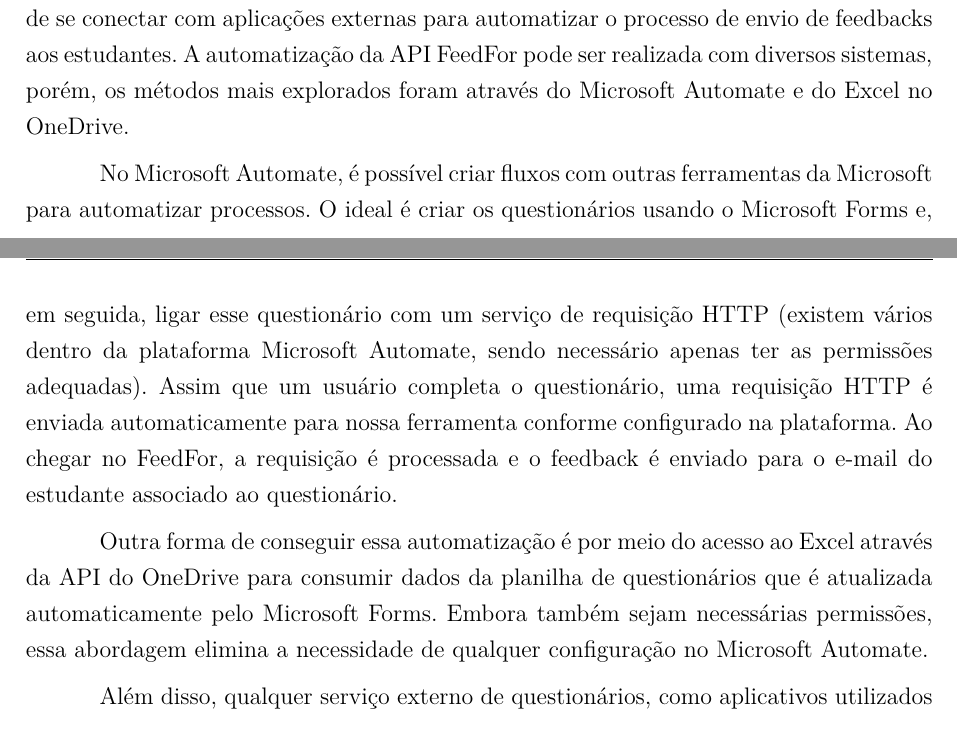
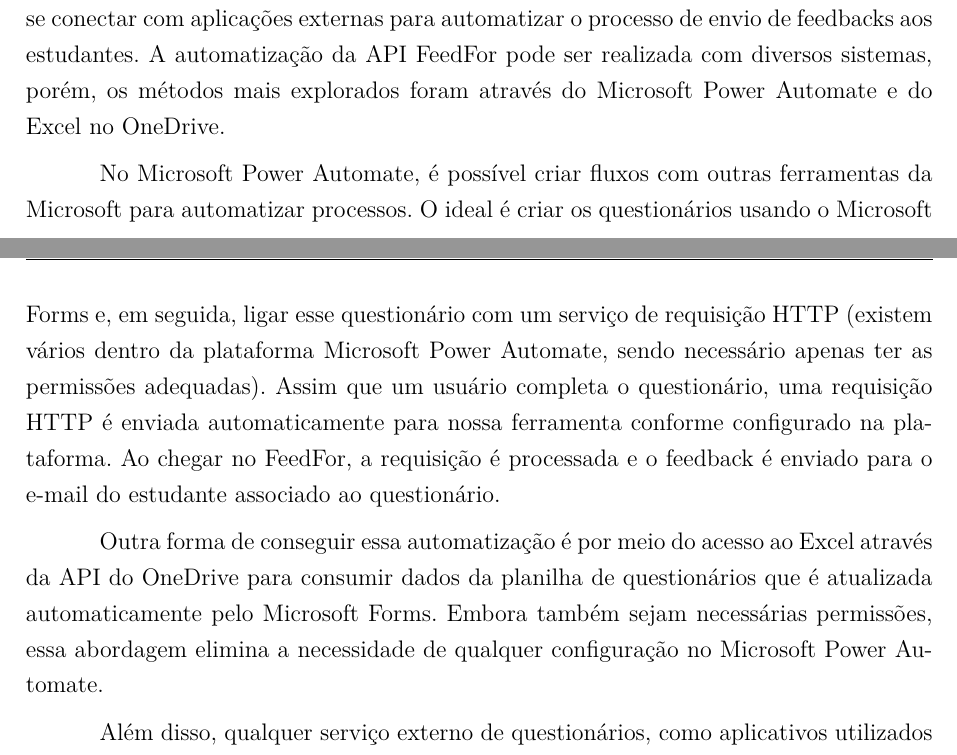
Before and after one commit to oCaioOliveira/TCC-Relatorio, a LaTeX thesis (tcc.tex, which reads editaveis/7-planejamento.tex, editaveis/9-desenvolvimento.tex): two parts of pages 64 and 65 of 71, joined at a grey line, cut so that both start at the same text. Compiled offline with pdfLaTeX.

Commit message:
docs: Fix name of platform microsoft power automate

```diff
--- a/editaveis/7-planejamento.tex
+++ b/editaveis/7-planejamento.tex
@@ -91,3 +90,4 @@ A9 & Testar a conexão da API com o Microsoft Automate e a ferramenta de IA \\\h
+A9 & Testar a conexão da API com o Microsoft Power Automate e a ferramenta de IA \\\hline
 A10 & Realizar teste em produção nas disciplinas MDS e REQ \\\hline
 A11 & Corrigir qualquer erro que existir na ferramenta \\\hline
 A12 & Corrigir o trabalho baseando-se na revisão do orientador \\\hline
--- a/editaveis/9-desenvolvimento.tex
+++ b/editaveis/9-desenvolvimento.tex
@@ -291,11 +291,11 @@ Este formato foi escolhido para maximizar a eficácia do feedback formativo, aju
 
 \section{Conexão com Aplicações Externas e Automação}
 
-No desenvolvimento do projeto FeedFor, um aspecto fundamental é a capacidade de se conectar com aplicações externas para automatizar o processo de envio de feedbacks aos estudantes. A automatização da API FeedFor pode ser realizada com diversos sistemas, porém, os métodos mais explorados foram através do Microsoft Automate e do Excel no OneDrive.
+No desenvolvimento do projeto FeedFor, um aspecto fundamental é a capacidade de se conectar com aplicações externas para automatizar o processo de envio de feedbacks aos estudantes. A automatização da API FeedFor pode ser realizada com diversos sistemas, porém, os métodos mais explorados foram através do Microsoft Power Automate e do Excel no OneDrive.
 
-No Microsoft Automate, é possível criar fluxos com outras ferramentas da Microsoft para automatizar processos. O ideal é criar os questionários usando o Microsoft Forms e, em seguida, ligar esse questionário com um serviço de requisição HTTP (existem vários dentro da plataforma Microsoft Automate, sendo necessário apenas ter as permissões adequadas). Assim que um usuário completa o questionário, uma requisição HTTP é enviada automaticamente para nossa ferramenta conforme configurado na plataforma. Ao chegar no FeedFor, a requisição é processada e o feedback é enviado para o e-mail do estudante associado ao questionário.
+No Microsoft Power Automate, é possível criar fluxos com outras ferramentas da Microsoft para automatizar processos. O ideal é criar os questionários usando o Microsoft Forms e, em seguida, ligar esse questionário com um serviço de requisição HTTP (existem vários dentro da plataforma Microsoft Power Automate, sendo necessário apenas ter as permissões adequadas). Assim que um usuário completa o questionário, uma requisição HTTP é enviada automaticamente para nossa ferramenta conforme configurado na plataforma. Ao chegar no FeedFor, a requisição é processada e o feedback é enviado para o e-mail do estudante associado ao questionário.
 
-Outra forma de conseguir essa automatização é por meio do acesso ao Excel através da API do OneDrive para consumir dados da planilha de questionários que é atualizada automaticamente pelo Microsoft Forms. Embora também sejam necessárias permissões, essa abordagem elimina a necessidade de qualquer configuração no Microsoft Automate.
+Outra forma de conseguir essa automatização é por meio do acesso ao Excel através da API do OneDrive para consumir dados da planilha de questionários que é atualizada automaticamente pelo Microsoft Forms. Embora também sejam necessárias permissões, essa abordagem elimina a necessidade de qualquer configuração no Microsoft Power Automate.
 
 Além disso, qualquer serviço externo de questionários, como aplicativos utilizados em disciplinas com avaliações, pode ser integrado na API do FeedFor. Usando as rotas disponibilizadas e enviando as informações necessárias, os estudantes recebem automaticamente o feedback no e-mail.
 
```
Also changed, not shown: editaveis/2-ReferencialTeorico.tex (+1 -1 lines), editaveis/7-planejamento.tex (5 more changed lines).
